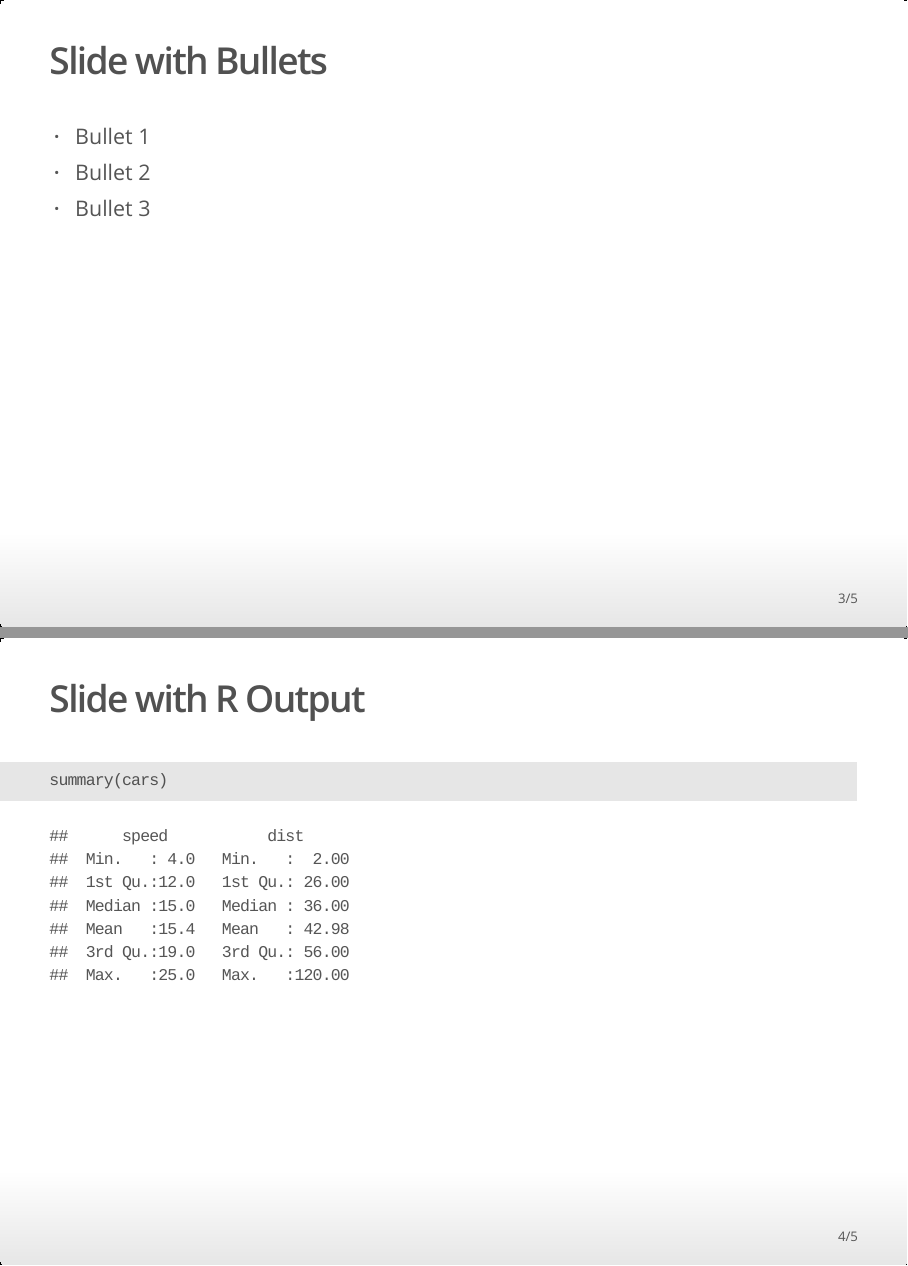
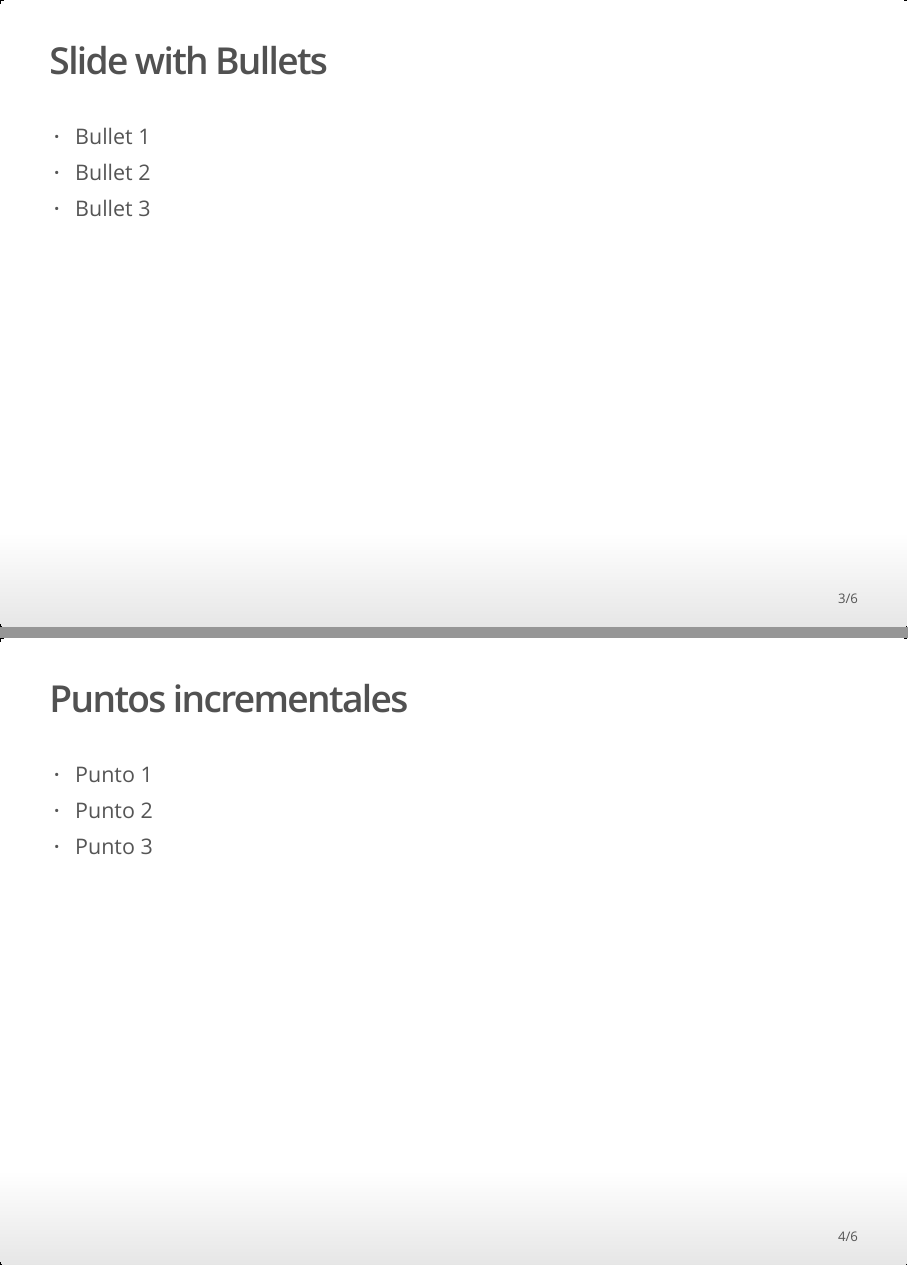
Before and after one commit to alberto1976/P_ioslides, an R Markdown document (index.Rmd): pages 3 and 4 of 5 before the commit and pages 3 and 4 of 6 after it, joined at a grey line. The pictures show the output file index.html that the author committed with the source, opened offline.

Commit message:
Ajuste en puntos

````diff
--- a/index.Rmd
+++ b/index.Rmd
@@ -20,6 +20,13 @@ When you click the **Knit** button a document will be generated that includes bo
 - Bullet 2
 - Bullet 3
 
+
+## Puntos incrementales
+
+* Punto 1
+* Punto 2
+* Punto 3
+
 ## Slide with R Output
 
 ```{r cars, echo = TRUE}
````
Also changed, not shown: index.html.
